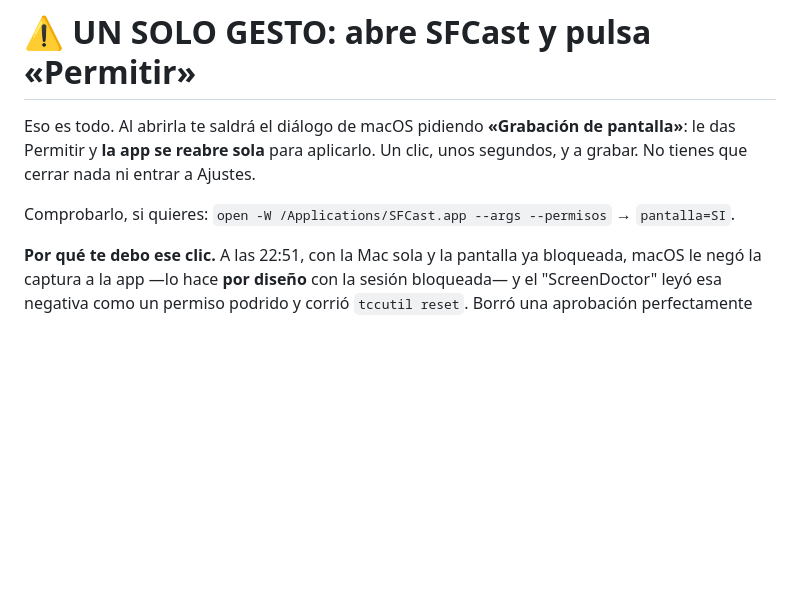
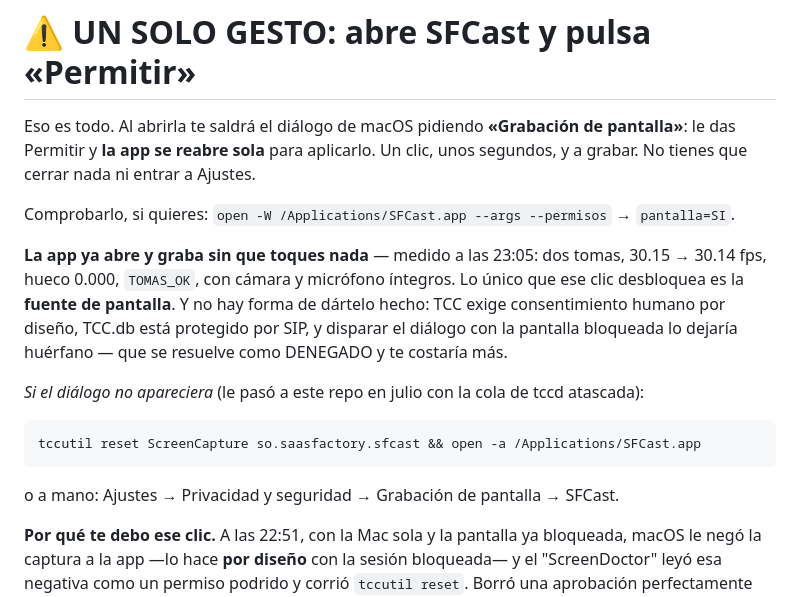
Before and after one commit to daniel-carreon/sfcast, a Markdown page: DESPIERTA.md, the part around the change. Rendered like a GitHub page; blank space fills up the shorter version.

Commit message:
docs(despierta): la app YA graba sin gestos — el clic solo desbloquea la pantalla
Medido a las 23:05 con el permiso de pantalla ausente: la app abre y graba dos
tomas a 30.15/30.14 fps con hueco 0.000 y TOMAS_OK, cámara y micrófono íntegros.
El único gesto pendiente desbloquea la FUENTE DE PANTALLA, y no es trabajo sin
terminar: TCC exige consentimiento humano por diseño, TCC.db está protegido por
SIP (verificado: authorization denied, csrutil enabled), y pedirlo con la sesión
bloqueada dejaría un diálogo huérfano que se resuelve como DENEGADO — peor que
no tener fila.

Se añade el camino de recuperación por si el diálogo no pinta, que es el fallo
que este repo ya sufrió en julio con la cola de tccd atascada.

Co-Authored-By: Claude Opus 5 <noreply@anthropic.com>

````diff
--- a/DESPIERTA.md
+++ b/DESPIERTA.md
@@ -7,6 +7,18 @@ le das Permitir y **la app se reabre sola** para aplicarlo. Un clic, unos segund
 grabar. No tienes que cerrar nada ni entrar a Ajustes.
 
 Comprobarlo, si quieres: `open -W /Applications/SFCast.app --args --permisos` → `pantalla=SI`.
+
+**La app ya abre y graba sin que toques nada** — medido a las 23:05: dos tomas, 30.15 →
+30.14 fps, hueco 0.000, `TOMAS_OK`, con cámara y micrófono íntegros. Lo único que ese clic
+desbloquea es la **fuente de pantalla**. Y no hay forma de dártelo hecho: TCC exige consentimiento
+humano por diseño, TCC.db está protegido por SIP, y disparar el diálogo con la pantalla
+bloqueada lo dejaría huérfano — que se resuelve como DENEGADO y te costaría más.
+
+_Si el diálogo no apareciera_ (le pasó a este repo en julio con la cola de tccd atascada):
+```
+tccutil reset ScreenCapture so.saasfactory.sfcast && open -a /Applications/SFCast.app
+```
+o a mano: Ajustes → Privacidad y seguridad → Grabación de pantalla → SFCast.
 
 **Por qué te debo ese clic.** A las 22:51, con la Mac sola y la pantalla ya bloqueada, macOS
 le negó la captura a la app —lo hace **por diseño** con la sesión bloqueada— y el
````
